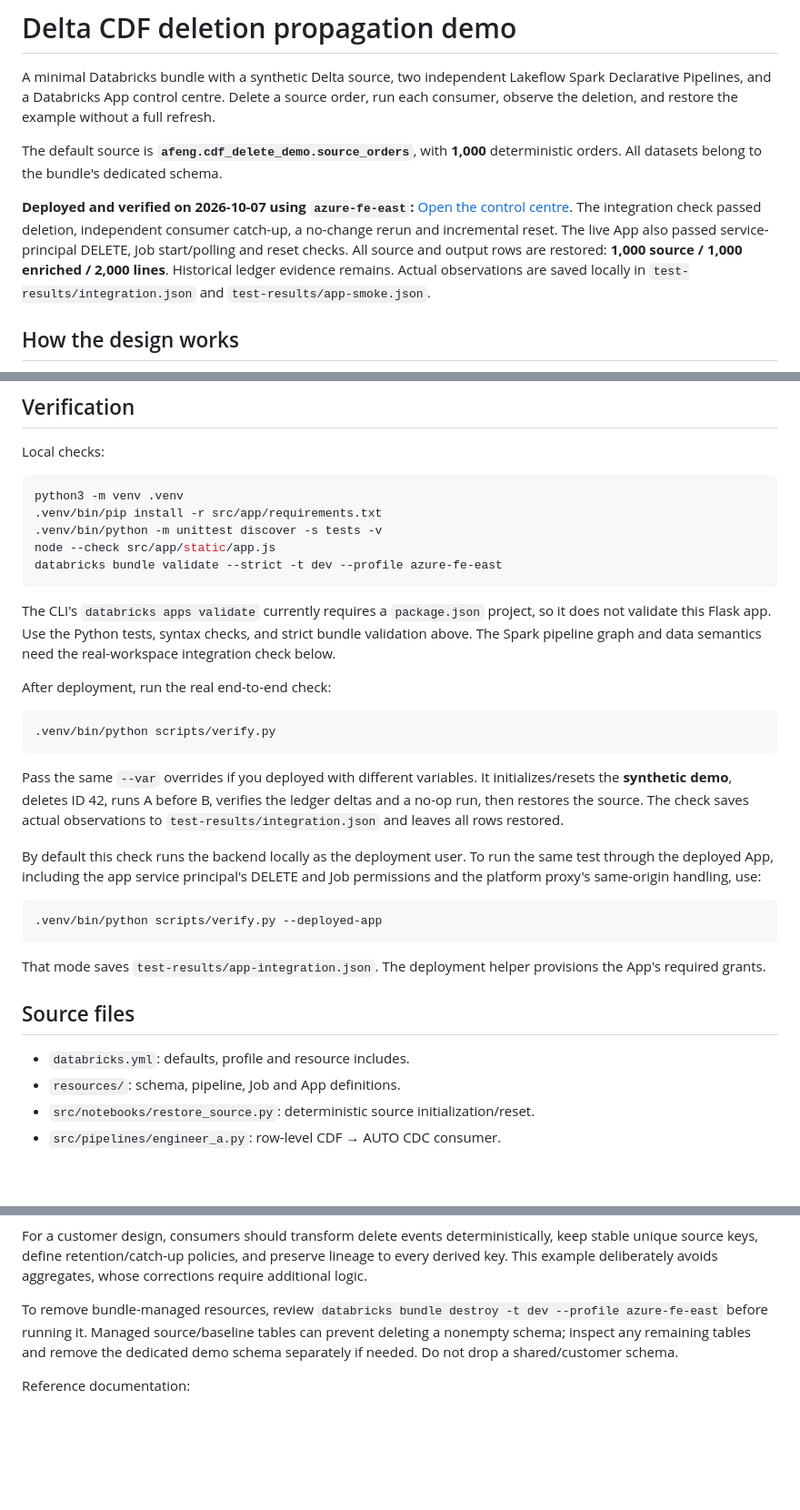
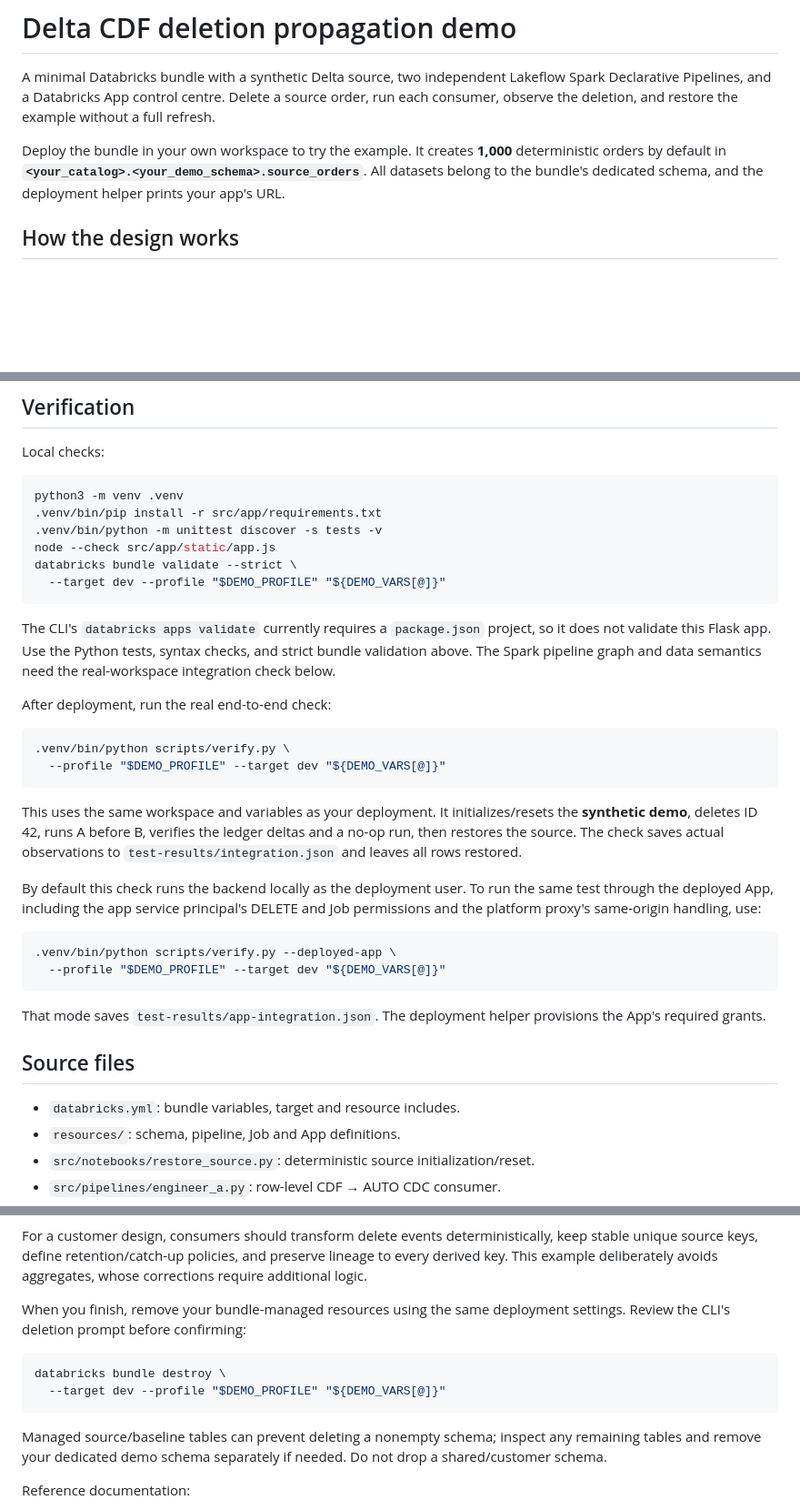
Before and after one commit to db-afeng/cdf_test, a Markdown page: README.md, 3 parts joined by grey strips. Shown at 91% size. Drawn GitHub-style; blank space fills up the shorter version.

````diff
--- a/README.md
+++ b/README.md
@@ -5,17 +5,10 @@ Spark Declarative Pipelines, and a Databricks App control centre. Delete a sourc
 order, run each consumer, observe the deletion, and restore the example without a
 full refresh.
 
-The default source is **`afeng.cdf_delete_demo.source_orders`**, with **1,000**
-deterministic orders. All datasets belong to the bundle's dedicated schema.
-
-**Deployed and verified on 2026-10-07 using `azure-fe-east`:**
-[Open the control centre](https://afeng-cdf-delete-demo-984752964297111.11.azure.databricksapps.com).
-The integration check passed deletion, independent consumer catch-up, a no-change
-rerun and incremental reset. The live App also passed service-principal DELETE,
-Job start/polling and reset checks. All source and output rows are restored:
-**1,000 source / 1,000 enriched / 2,000 lines**. Historical ledger evidence remains.
-Actual observations are saved locally in `test-results/integration.json` and
-`test-results/app-smoke.json`.
+Deploy the bundle in your own workspace to try the example. It creates
+**1,000** deterministic orders by default in
+**`<your_catalog>.<your_demo_schema>.source_orders`**. All datasets belong to the
+bundle's dedicated schema, and the deployment helper prints your app's URL.
 
 ## How the design works
 
@@ -144,7 +172,8 @@ python3 -m venv .venv
 .venv/bin/pip install -r src/app/requirements.txt
 .venv/bin/python -m unittest discover -s tests -v
 node --check src/app/static/app.js
-databricks bundle validate --strict -t dev --profile azure-fe-east
+databricks bundle validate --strict \
+  --target dev --profile "$DEMO_PROFILE" "${DEMO_VARS[@]}"
 ```
 
 The CLI's `databricks apps validate` currently requires a `package.json` project,
@@ -155,10 +184,11 @@ the real-workspace integration check below.
 After deployment, run the real end-to-end check:
 
 ```bash
-.venv/bin/python scripts/verify.py
+.venv/bin/python scripts/verify.py \
+  --profile "$DEMO_PROFILE" --target dev "${DEMO_VARS[@]}"
 ```
 
-Pass the same `--var` overrides if you deployed with different variables. It
+This uses the same workspace and variables as your deployment. It
 initializes/resets the **synthetic demo**, deletes ID 42, runs A before B, verifies
 the ledger deltas and a no-op run, then restores the source. The check saves actual
 observations to `test-results/integration.json` and leaves all rows restored.
@@ -168,7 +198,8 @@ same test through the deployed App, including the app service principal's DELETE
 and Job permissions and the platform proxy's same-origin handling, use:
 
 ```bash
-.venv/bin/python scripts/verify.py --deployed-app
+.venv/bin/python scripts/verify.py --deployed-app \
+  --profile "$DEMO_PROFILE" --target dev "${DEMO_VARS[@]}"
 ```
 
 That mode saves `test-results/app-integration.json`. The deployment helper provisions
@@ -176,7 +207,7 @@ the App's required grants.
 
 ## Source files
 
-- `databricks.yml`: defaults, profile and resource includes.
+- `databricks.yml`: bundle variables, target and resource includes.
 - `resources/`: schema, pipeline, Job and App definitions.
 - `src/notebooks/restore_source.py`: deterministic source initialization/reset.
 - `src/pipelines/engineer_a.py`: row-level CDF → AUTO CDC consumer.
@@ -200,10 +231,17 @@ keep stable unique source keys, define retention/catch-up policies, and preserve
 lineage to every derived key. This example deliberately avoids aggregates, whose
 corrections require additional logic.
 
-To remove bundle-managed resources, review `databricks bundle destroy -t dev
---profile azure-fe-east` before running it. Managed source/baseline tables can
-prevent deleting a nonempty schema; inspect any remaining tables and remove the
-dedicated demo schema separately if needed. Do not drop a shared/customer schema.
+When you finish, remove your bundle-managed resources using the same deployment
+settings. Review the CLI's deletion prompt before confirming:
+
+```bash
+databricks bundle destroy \
+  --target dev --profile "$DEMO_PROFILE" "${DEMO_VARS[@]}"
+```
+
+Managed source/baseline tables can prevent deleting a nonempty schema; inspect any
+remaining tables and remove your dedicated demo schema separately if needed.
+Do not drop a shared/customer schema.
 
 Reference documentation:
 - [Delta Change Data Feed](https://learn.microsoft.com/en-us/azure/databricks/delta/delta-change-data-feed)
````
Also changed, not shown: other parts of README.md (+65 -30 lines).
